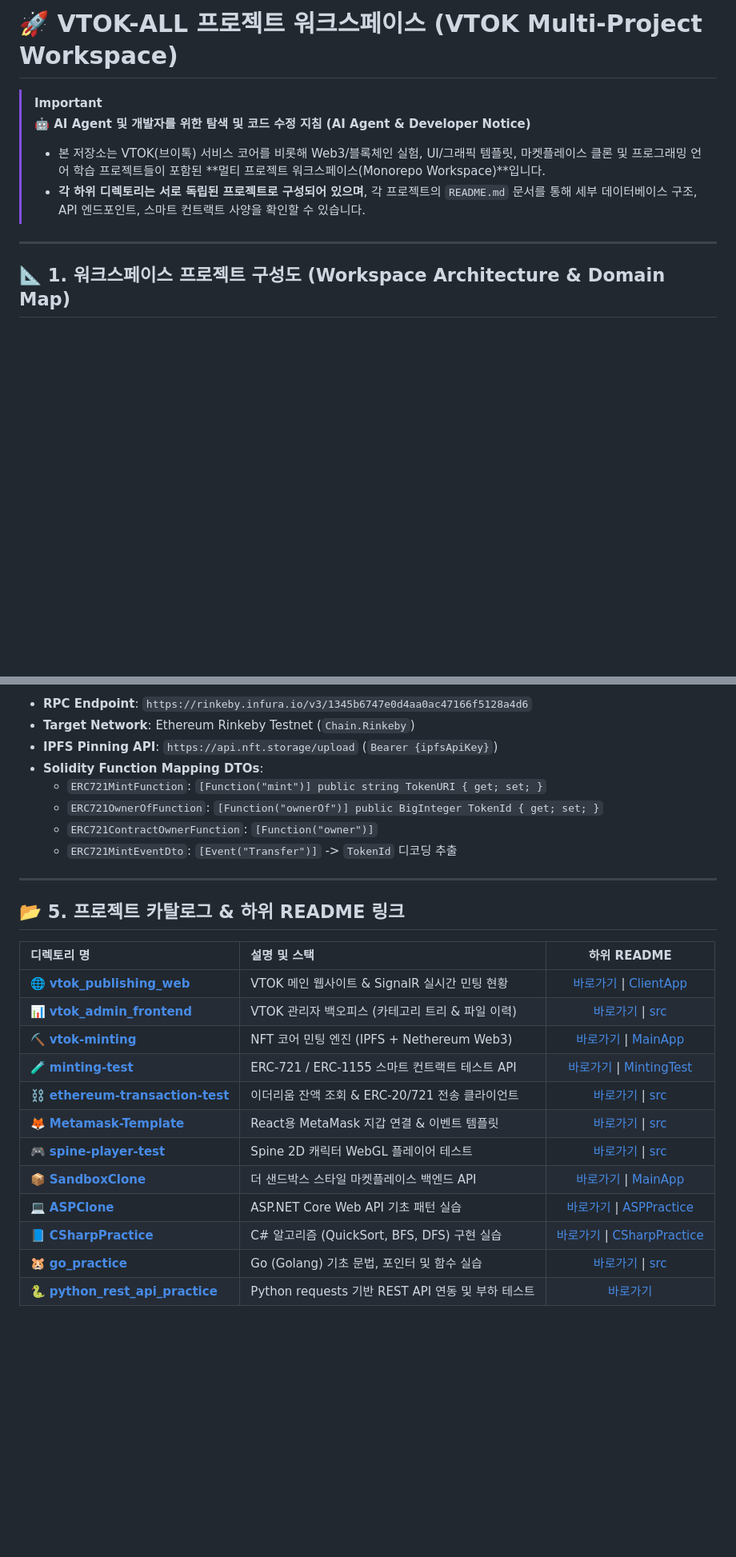
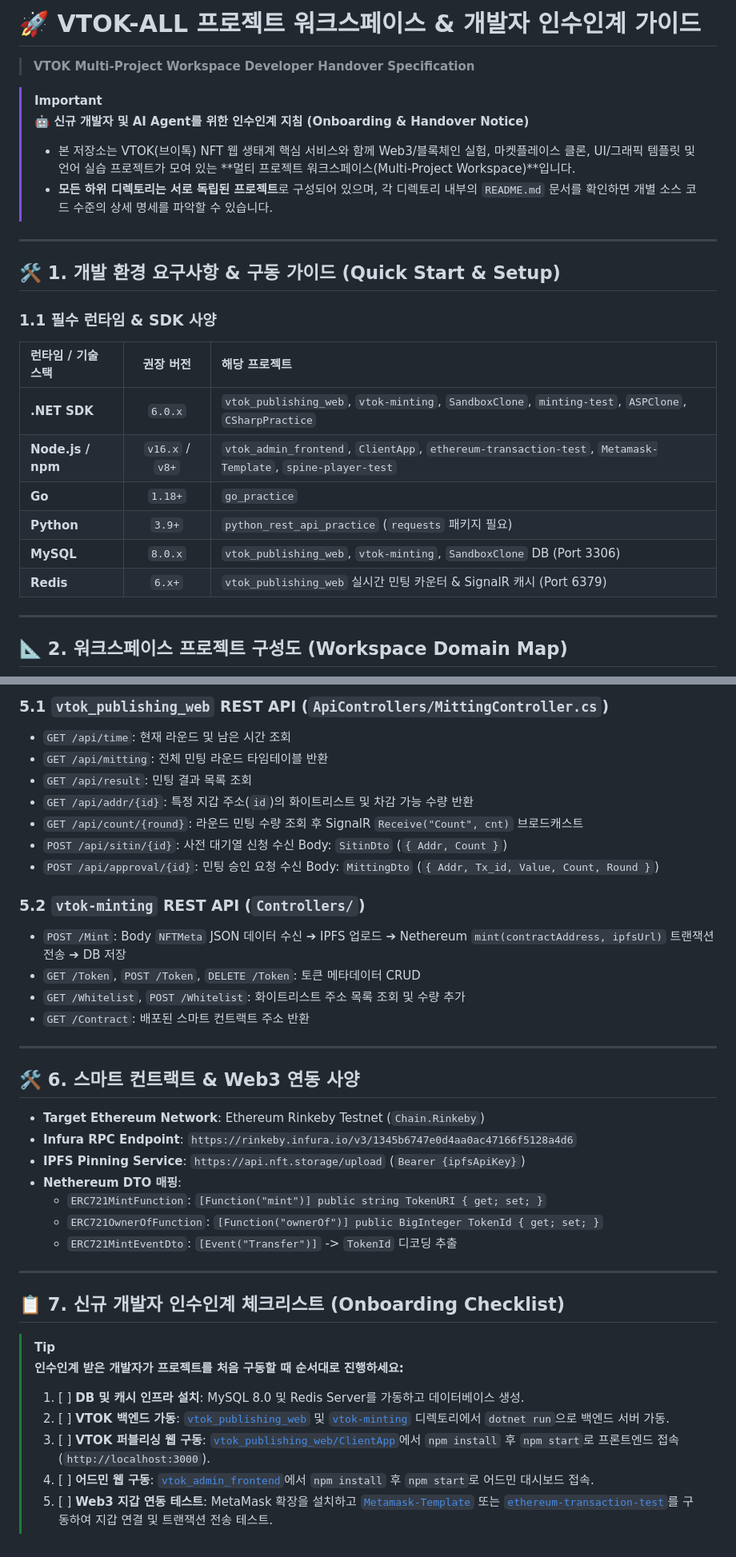
Before and after one commit to comfiapps/vtok-all, a Markdown page: README.md, 2 parts joined by grey strips. Shown at 80% size. Rendered like a GitHub page; blank space fills up the shorter version.

Commit message:
docs: upgrade README.md to a comprehensive developer handover guide

````diff
--- a/README.md
+++ b/README.md
@@ -1,13 +1,28 @@
-# 🚀 VTOK-ALL 프로젝트 워크스페이스 (VTOK Multi-Project Workspace)
+# 🚀 VTOK-ALL 프로젝트 워크스페이스 & 개발자 인수인계 가이드
+> **VTOK Multi-Project Workspace Developer Handover Specification**
 
 > [!IMPORTANT]
-> **🤖 AI Agent 및 개발자를 위한 탐색 및 코드 수정 지침 (AI Agent & Developer Notice)**
-> - 본 저장소는 VTOK(브이톡) 서비스 코어를 비롯해 Web3/블록체인 실험, UI/그래픽 템플릿, 마켓플레이스 클론 및 프로그래밍 언어 학습 프로젝트들이 포함된 **멀티 프로젝트 워크스페이스(Monorepo Workspace)**입니다.
-> - **각 하위 디렉토리는 서로 독립된 프로젝트로 구성되어 있으며**, 각 프로젝트의 `README.md` 문서를 통해 세부 데이터베이스 구조, API 엔드포인트, 스마트 컨트랙트 사양을 확인할 수 있습니다.
+> **🤖 신규 개발자 및 AI Agent를 위한 인수인계 지침 (Onboarding & Handover Notice)**
+> - 본 저장소는 VTOK(브이톡) NFT 웹 생태계 핵심 서비스와 함께 Web3/블록체인 실험, 마켓플레이스 클론, UI/그래픽 템플릿 및 언어 실습 프로젝트가 모여 있는 **멀티 프로젝트 워크스페이스(Multi-Project Workspace)**입니다.
+> - **모든 하위 디렉토리는 서로 독립된 프로젝트**로 구성되어 있으며, 각 디렉토리 내부의 `README.md` 문서를 확인하면 개별 소스 코드 수준의 상세 명세를 파악할 수 있습니다.
 
 ---
 
-## 📐 1. 워크스페이스 프로젝트 구성도 (Workspace Architecture & Domain Map)
+## 🛠️ 1. 개발 환경 요구사항 & 구동 가이드 (Quick Start & Setup)
+
+### 1.1 필수 런타임 & SDK 사양
+| 런타임 / 기술 스택 | 권장 버전 | 해당 프로젝트 |
+| :--- | :---: | :--- |
+| **.NET SDK** | `6.0.x` | `vtok_publishing_web`, `vtok-minting`, `SandboxClone`, `minting-test`, `ASPClone`, `CSharpPractice` |
+| **Node.js / npm** | `v16.x` / `v8+` | `vtok_admin_frontend`, `ClientApp`, `ethereum-transaction-test`, `Metamask-Template`, `spine-player-test` |
+| **Go** | `1.18+` | `go_practice` |
+| **Python** | `3.9+` | `python_rest_api_practice` (`requests` 패키지 필요) |
+| **MySQL** | `8.0.x` | `vtok_publishing_web`, `vtok-minting`, `SandboxClone` DB (Port 3306) |
+| **Redis** | `6.x+` | `vtok_publishing_web` 실시간 민팅 카운터 & SignalR 캐시 (Port 6379) |
+
+---
+
+## 📐 2. 워크스페이스 프로젝트 구성도 (Workspace Domain Map)
 
 ```mermaid
 flowchart TB
@@ -132,28 +108,39 @@ flowchart TB
 
-- **RPC Endpoint**: `https://rinkeby.infura.io/v3/1345b6747e0d4aa0ac47166f5128a4d6`
-- **Target Network**: Ethereum Rinkeby Testnet (`Chain.Rinkeby`)
-- **IPFS Pinning API**: `https://api.nft.storage/upload` (`Bearer {ipfsApiKey}`)
-- **Solidity Function Mapping DTOs**:
+### 5.1 `vtok_publishing_web` REST API (`ApiControllers/MittingController.cs`)
+- `GET /api/time`: 현재 라운드 및 남은 시간 조회
+- `GET /api/mitting`: 전체 민팅 라운드 타임테이블 반환
+- `GET /api/result`: 민팅 결과 목록 조회
+- `GET /api/addr/{id}`: 특정 지갑 주소(`id`)의 화이트리스트 및 차감 가능 수량 반환
+- `GET /api/count/{round}`: 라운드 민팅 수량 조회 후 SignalR `Receive("Count", cnt)` 브로드캐스트
+- `POST /api/sitin/{id}`: 사전 대기열 신청 수신 Body: `SitinDto` (`{ Addr, Count }`)
+- `POST /api/approval/{id}`: 민팅 승인 요청 수신 Body: `MittingDto` (`{ Addr, Tx_id, Value, Count, Round }`)
+
+### 5.2 `vtok-minting` REST API (`Controllers/`)
+- `POST /Mint`: Body `NFTMeta` JSON 데이터 수신 ➔ IPFS 업로드 ➔ Nethereum `mint(contractAddress, ipfsUrl)` 트랜잭션 전송 ➔ DB 저장
+- `GET /Token`, `POST /Token`, `DELETE /Token`: 토큰 메타데이터 CRUD
+- `GET /Whitelist`, `POST /Whitelist`: 화이트리스트 주소 목록 조회 및 수량 추가
+- `GET /Contract`: 배포된 스마트 컨트랙트 주소 반환
+
+---
+
+## 🛠️ 6. 스마트 컨트랙트 & Web3 연동 사양
+
+- **Target Ethereum Network**: Ethereum Rinkeby Testnet (`Chain.Rinkeby`)
+- **Infura RPC Endpoint**: `https://rinkeby.infura.io/v3/1345b6747e0d4aa0ac47166f5128a4d6`
+- **IPFS Pinning Service**: `https://api.nft.storage/upload` (`Bearer {ipfsApiKey}`)
+- **Nethereum DTO 매핑**:
   - `ERC721MintFunction`: `[Function("mint")] public string TokenURI { get; set; }`
   - `ERC721OwnerOfFunction`: `[Function("ownerOf")] public BigInteger TokenId { get; set; }`
-  - `ERC721ContractOwnerFunction`: `[Function("owner")]`
   - `ERC721MintEventDto`: `[Event("Transfer")]` -> `TokenId` 디코딩 추출
 
 ---
 
-## 📂 5. 프로젝트 카탈로그 & 하위 README 링크
+## 📋 7. 신규 개발자 인수인계 체크리스트 (Onboarding Checklist)
 
-| 디렉토리 명 | 설명 및 스택 | 하위 README |
-| :--- | :--- | :---: |
-| 🌐 [**vtok_publishing_web**](./vtok_publishing_web) | VTOK 메인 웹사이트 & SignalR 실시간 민팅 현황 | [바로가기](./vtok_publishing_web/README.md) \| [ClientApp](./vtok_publishing_web/ClientApp/README.md) |
-| 📊 [**vtok_admin_frontend**](./vtok_admin_frontend) | VTOK 관리자 백오피스 (카테고리 트리 & 파일 이력) | [바로가기](./vtok_admin_frontend/README.md) \| [src](./vtok_admin_frontend/src/README.md) |
-| ⛏️ [**vtok-minting**](./vtok-minting) | NFT 코어 민팅 엔진 (IPFS + Nethereum Web3) | [바로가기](./vtok-minting/README.md) \| [MainApp](./vtok-minting/MainApplication/README.md) |
-| 🧪 [**minting-test**](./minting-test) | ERC-721 / ERC-1155 스마트 컨트랙트 테스트 API | [바로가기](./minting-test/README.md) \| [MintingTest](./minting-test/MintingTest/README.md) |
-| ⛓️ [**ethereum-transaction-test**](./ethereum-transaction-test) | 이더리움 잔액 조회 & ERC-20/721 전송 클라이언트 | [바로가기](./ethereum-transaction-test/README.md) \| [src](./ethereum-transaction-test/src/README.md) |
-| 🦊 [**Metamask-Template**](./Metamask-Template) | React용 MetaMask 지갑 연결 & 이벤트 템플릿 | [바로가기](./Metamask-Template/README.md) \| [src](./Metamask-Template/src/README.md) |
-| 🎮 [**spine-player-test**](./spine-player-test) | Spine 2D 캐릭터 WebGL 플레이어 테스트 | [바로가기](./spine-player-test/README.md) \| [src](./spine-player-test/src/README.md) |
-| 📦 [**SandboxClone**](./SandboxClone) | 더 샌드박스 스타일 마켓플레이스 백엔드 API | [바로가기](./SandboxClone/README.md) \| [MainApp](./SandboxClone/MainApplication/README.md) |
-| 💻 [**ASPClone**](./ASPClone) | ASP.NET Core Web API 기초 패턴 실습 | [바로가기](./ASPClone/README.md) \| [ASPPractice](./ASPClone/ASPPractice/README.md) |
-| 📘 [**CSharpPractice**](./CSharpPractice) | C# 알고리즘 (QuickSort, BFS, DFS) 구현 실습 | [바로가기](./CSharpPractice/README.md) \| [CSharpPractice](./CSharpPractice/CSharpPractice/README.md) |
-| 🐹 [**go_practice**](./go_practice) | Go (Golang) 기초 문법, 포인터 및 함수 실습 | [바로가기](./go_practice/README.md) \| [src](./go_practice/src/README.md) |
-| 🐍 [**python_rest_api_practice**](./python_rest_api_practice) | Python requests 기반 REST API 연동 및 부하 테스트 | [바로가기](./python_rest_api_practice/README.md) |
+> [!TIP]
+> **인수인계 받은 개발자가 프로젝트를 처음 구동할 때 순서대로 진행하세요:**
+> 1. [ ] **DB 및 캐시 인프라 설치**: MySQL 8.0 및 Redis Server를 가동하고 데이터베이스 생성.
+> 2. [ ] **VTOK 백엔드 가동**: [`vtok_publishing_web`](./vtok_publishing_web) 및 [`vtok-minting`](./vtok-minting) 디렉토리에서 `dotnet run`으로 백엔드 서버 가동.
+> 3. [ ] **VTOK 퍼블리싱 웹 구동**: [`vtok_publishing_web/ClientApp`](./vtok_publishing_web/ClientApp)에서 `npm install` 후 `npm start`로 프론트엔드 접속 (`http://localhost:3000`).
+> 4. [ ] **어드민 웹 구동**: [`vtok_admin_frontend`](./vtok_admin_frontend)에서 `npm install` 후 `npm start`로 어드민 대시보드 접속.
+> 5. [ ] **Web3 지갑 연동 테스트**: MetaMask 확장을 설치하고 [`Metamask-Template`](./Metamask-Template) 또는 [`ethereum-transaction-test`](./ethereum-transaction-test)를 구동하여 지갑 연결 및 트랜잭션 전송 테스트.
````
Also changed, not shown: other parts of README.md (+39 -78 lines).
